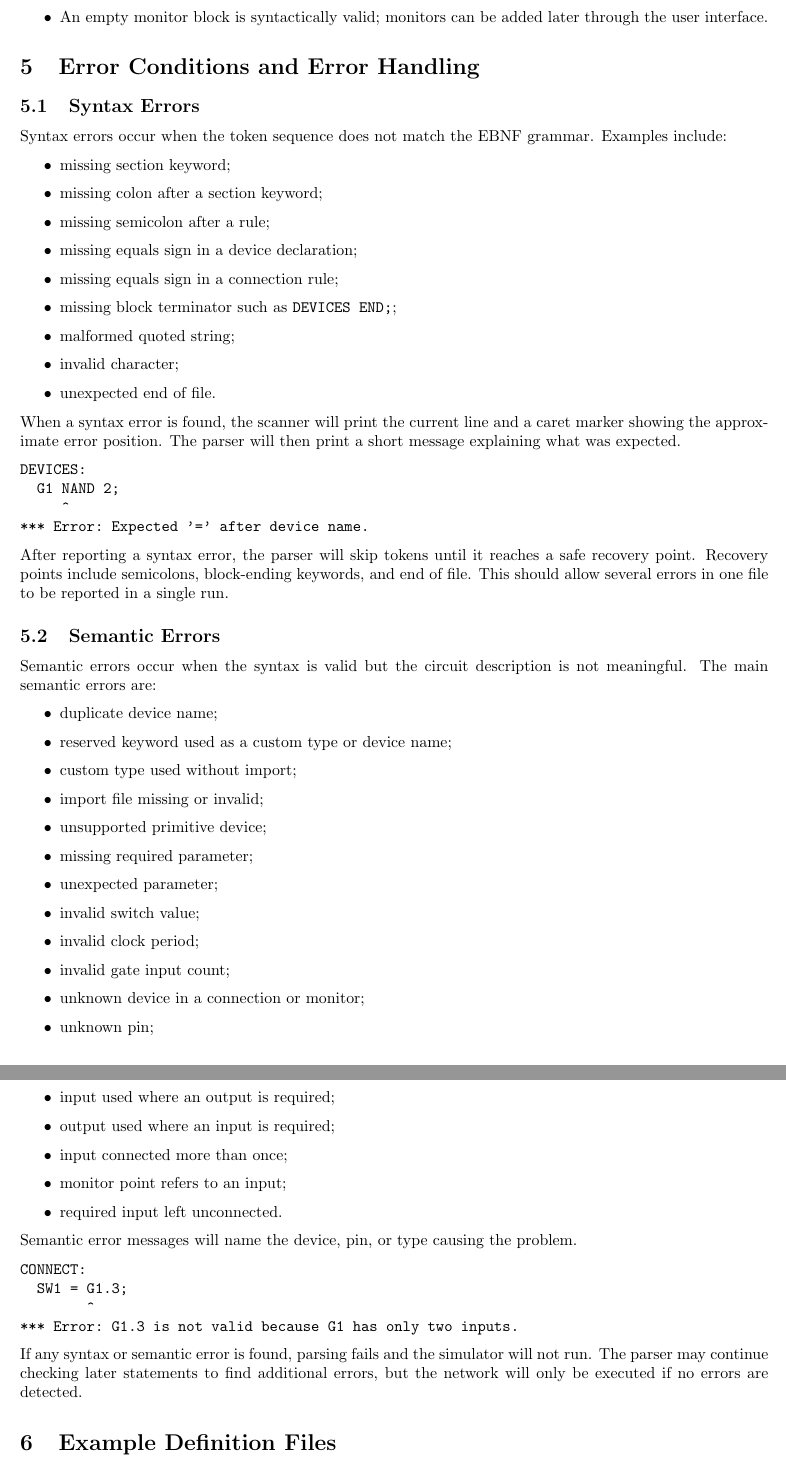
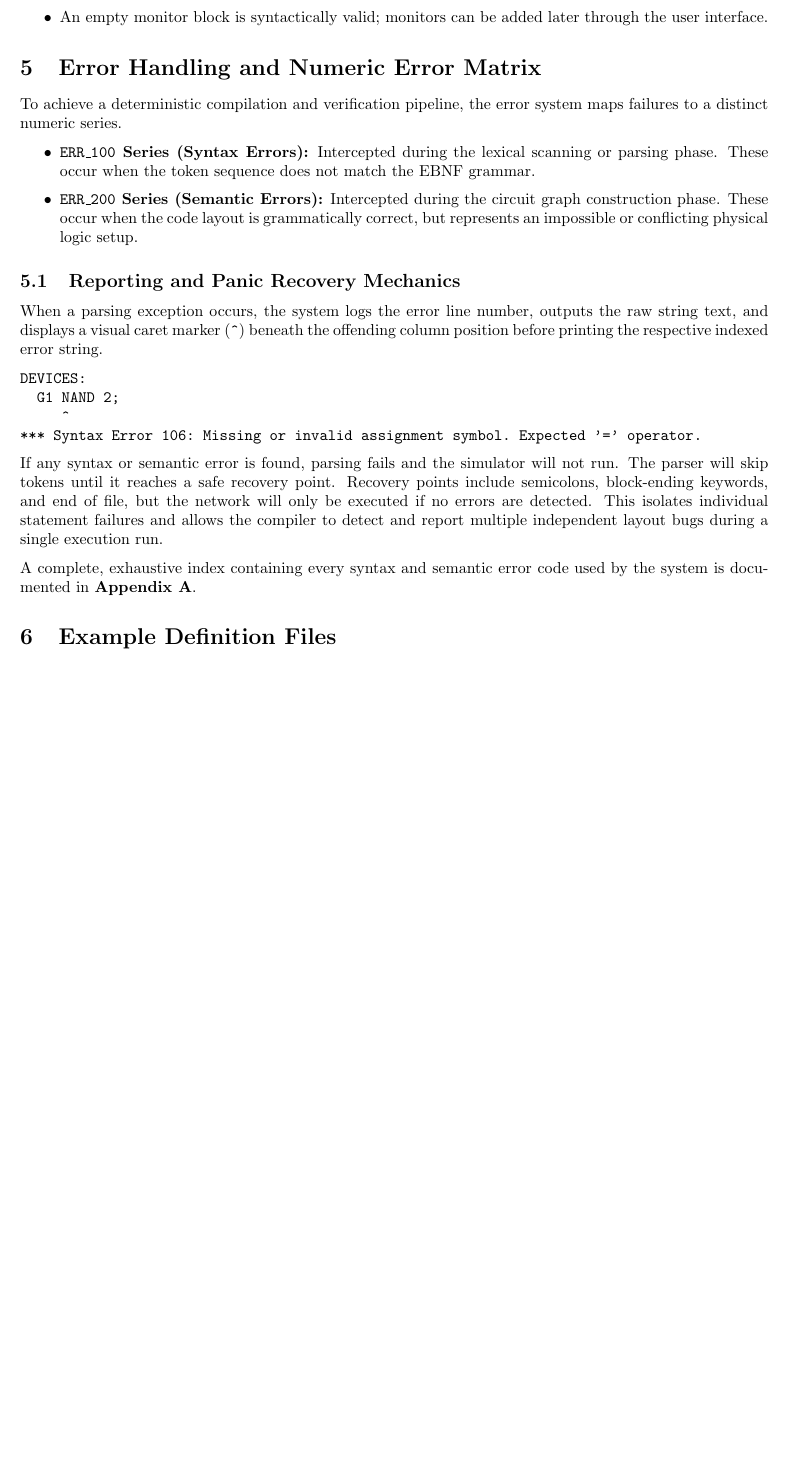
Before and after one commit to ArjunLoganathan/GF2P3_Team_17, a LaTeX document (first_interim_report.tex): two parts of pages 5 and 6 of 7 before the commit and part of page 5 of 10 after it, the two joined at a grey line, cut so that both start at the same text, the shorter picture padded with empty space. Compiled offline with pdfLaTeX.

Commit message:
First Interim Report: Error messages

```diff
--- a/first_interim_report.tex
+++ b/first_interim_report.tex
@@ -4,6 +4,7 @@
 \usepackage{array}
 \usepackage{longtable}
 \usepackage{parskip}
+\usepackage{booktabs}
 \usepackage{hyperref}
 
 \title{GF2 Software Project: First Interim Report}
@@ -11,7 +12,7 @@
 Team Number: \textit{Insert team number here}\\
 \textit{Insert Name 1 and CRSID}\\
 \textit{Insert Name 2 and CRSID}\\
-\textit{Insert Name 3 and CRSID}
+\textit{Shi Tan Li (stl46)}
 }
 \date{24 May 2026}
 
@@ -307,79 +308,30 @@ meaningful.
     \item An empty monitor block is syntactically valid; monitors can be added
     later through the user interface.
 \end{itemize}
+\section{Error Handling and Numeric Error Matrix}
 
-\section{Error Conditions and Error Handling}
-
-\subsection{Syntax Errors}
-
-Syntax errors occur when the token sequence does not match the EBNF grammar.
-Examples include:
+To achieve a deterministic compilation and verification pipeline, the error system maps failures to a distinct numeric series.
 
 \begin{itemize}
-    \item missing section keyword;
-    \item missing colon after a section keyword;
-    \item missing semicolon after a rule;
-    \item missing equals sign in a device declaration;
-    \item missing equals sign in a connection rule;
-    \item missing block terminator such as \texttt{DEVICES END;};
-    \item malformed quoted string;
-    \item invalid character;
-    \item unexpected end of file.
+    \item \textbf{\texttt{ERR\_100} Series (Syntax Errors):} Intercepted during the lexical scanning or parsing phase. These occur when the token sequence does not match the EBNF grammar.
+    \item \textbf{\texttt{ERR\_200} Series (Semantic Errors):} Intercepted during the circuit graph construction phase. These occur when the code layout is grammatically correct, but represents an impossible or conflicting physical logic setup.
 \end{itemize}
 
-When a syntax error is found, the scanner will print the current line and a
-caret marker showing the approximate error position. The parser will then print
-a short message explaining what was expected.
+\subsection{Reporting and Panic Recovery Mechanics}
+When a parsing exception occurs, the system logs the error line number, outputs the raw string text, and displays a visual caret marker (\texttt{\^{}}) beneath the offending column position before printing the respective indexed error string.
 
 \begin{verbatim}
 DEVICES:
   G1 NAND 2;
      ^
-*** Error: Expected '=' after device name.
+*** Syntax Error 106: Missing or invalid assignment symbol. Expected '=' operator.
 \end{verbatim}
 
-After reporting a syntax error, the parser will skip tokens until it reaches a
-safe recovery point. Recovery points include semicolons, block-ending keywords,
-and end of file. This should allow several errors in one file to be reported in
-a single run.
+If any syntax or semantic error is found, parsing fails and the simulator will not run. The parser will skip tokens until it reaches a safe recovery point. Recovery
+points include semicolons, block-ending keywords, and end of file, but the network will only be executed if no errors are
+detected. This isolates individual statement failures and allows the compiler to detect and report multiple independent layout bugs during a single execution run.
 
-\subsection{Semantic Errors}
-
-Semantic errors occur when the syntax is valid but the circuit description is
-not meaningful. The main semantic errors are:
-
-\begin{itemize}
-    \item duplicate device name;
-    \item reserved keyword used as a custom type or device name;
-    \item custom type used without import;
-    \item import file missing or invalid;
-    \item unsupported primitive device;
-    \item missing required parameter;
-    \item unexpected parameter;
-    \item invalid switch value;
-    \item invalid clock period;
-    \item invalid gate input count;
-    \item unknown device in a connection or monitor;
-    \item unknown pin;
-    \item input used where an output is required;
-    \item output used where an input is required;
-    \item input connected more than once;
-    \item monitor point refers to an input;
-    \item required input left unconnected.
-\end{itemize}
-
-Semantic error messages will name the device, pin, or type causing the problem.
-
-\begin{verbatim}
-CONNECT:
-  SW1 = G1.3;
-        ^
-*** Error: G1.3 is not valid because G1 has only two inputs.
-\end{verbatim}
-
-If any syntax or semantic error is found, parsing fails and the simulator will
-not run. The parser may continue checking later statements to find additional
-errors, but the network will only be executed if no errors are detected.
+A complete, exhaustive index containing every syntax and semantic error code used by the system is documented in \textbf{Appendix A}.
 
 \section{Example Definition Files}
 
```
Also changed, not shown: first_interim_report.tex (58 more changed lines).
